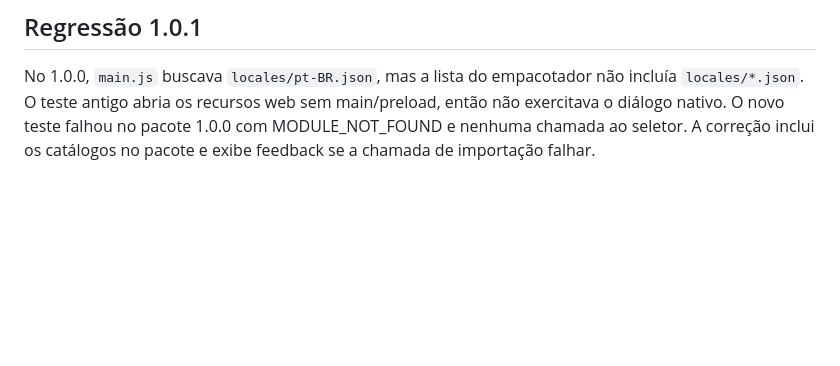
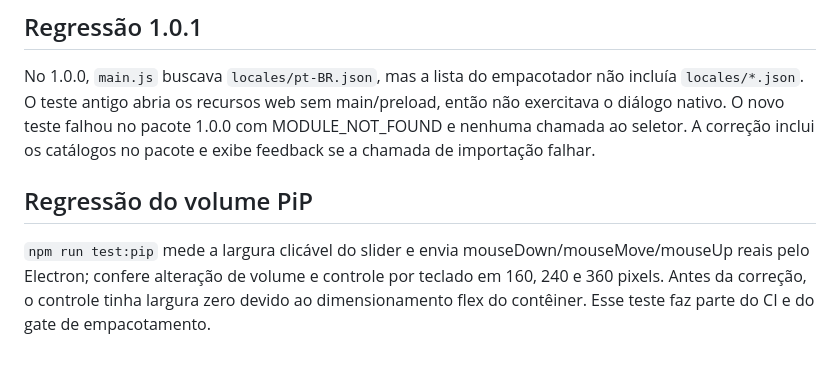
Before and after one commit to AndersonPGS/jarumi, a Markdown page: docs/TESTING.md, the part around the change. Drawn GitHub-style; blank space fills up the shorter version.

```diff
--- a/docs/TESTING.md
+++ b/docs/TESTING.md
@@ -21,3 +21,7 @@ Antes de publicar, validar manualmente o Portable e o Setup em Windows limpo: ab
 ## Regressão 1.0.1
 
 No 1.0.0, `main.js` buscava `locales/pt-BR.json`, mas a lista do empacotador não incluía `locales/*.json`. O teste antigo abria os recursos web sem main/preload, então não exercitava o diálogo nativo. O novo teste falhou no pacote 1.0.0 com MODULE_NOT_FOUND e nenhuma chamada ao seletor. A correção inclui os catálogos no pacote e exibe feedback se a chamada de importação falhar.
+
+## Regressão do volume PiP
+
+`npm run test:pip` mede a largura clicável do slider e envia mouseDown/mouseMove/mouseUp reais pelo Electron; confere alteração de volume e controle por teclado em 160, 240 e 360 pixels. Antes da correção, o controle tinha largura zero devido ao dimensionamento flex do contêiner. Esse teste faz parte do CI e do gate de empacotamento.
```
Also changed, not shown: README.md (+6 -2 lines), docs/RELEASING.md (+11 -0 lines), docs/releases/v1.0.2.md (added, +20 -0 lines), docs/screenshots/pip-controls.png (added), docs/screenshots/window-settings.png (added), 14 other files.
